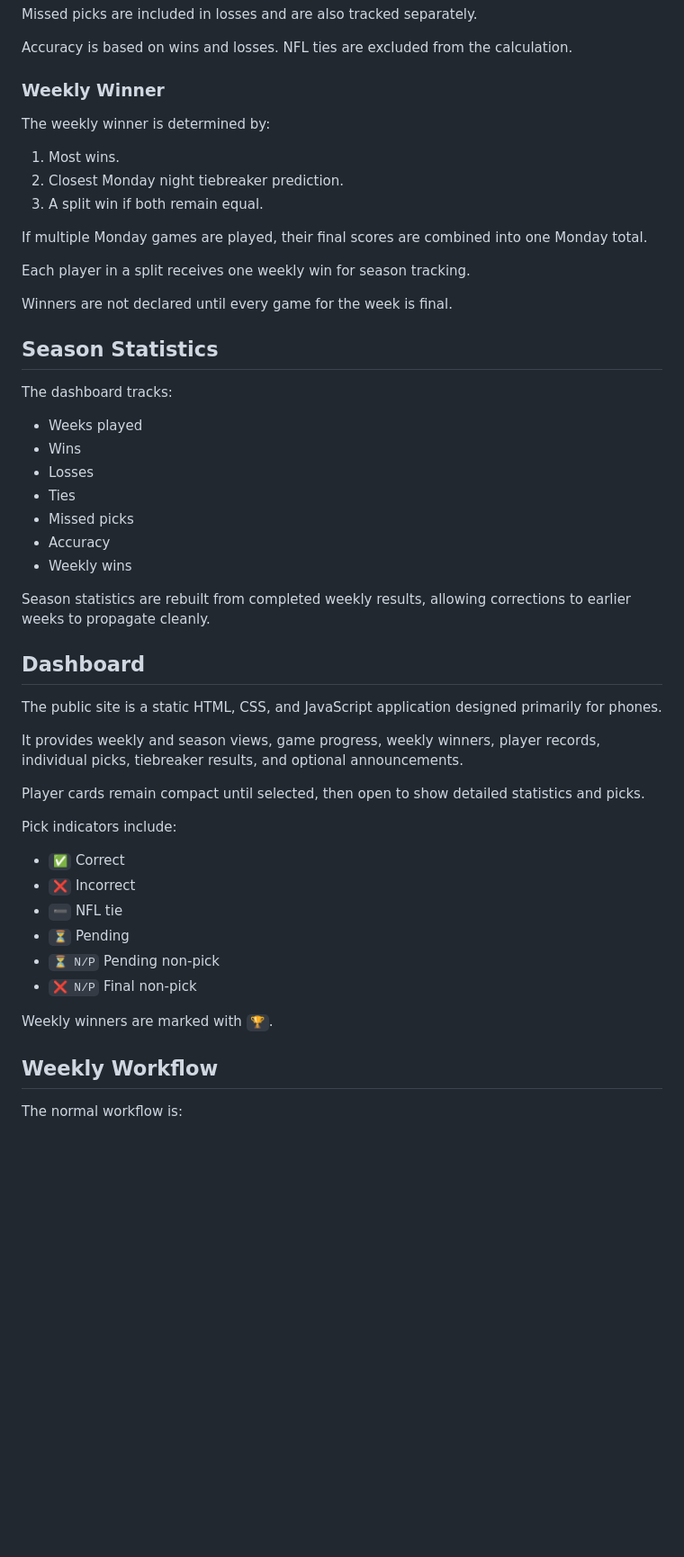
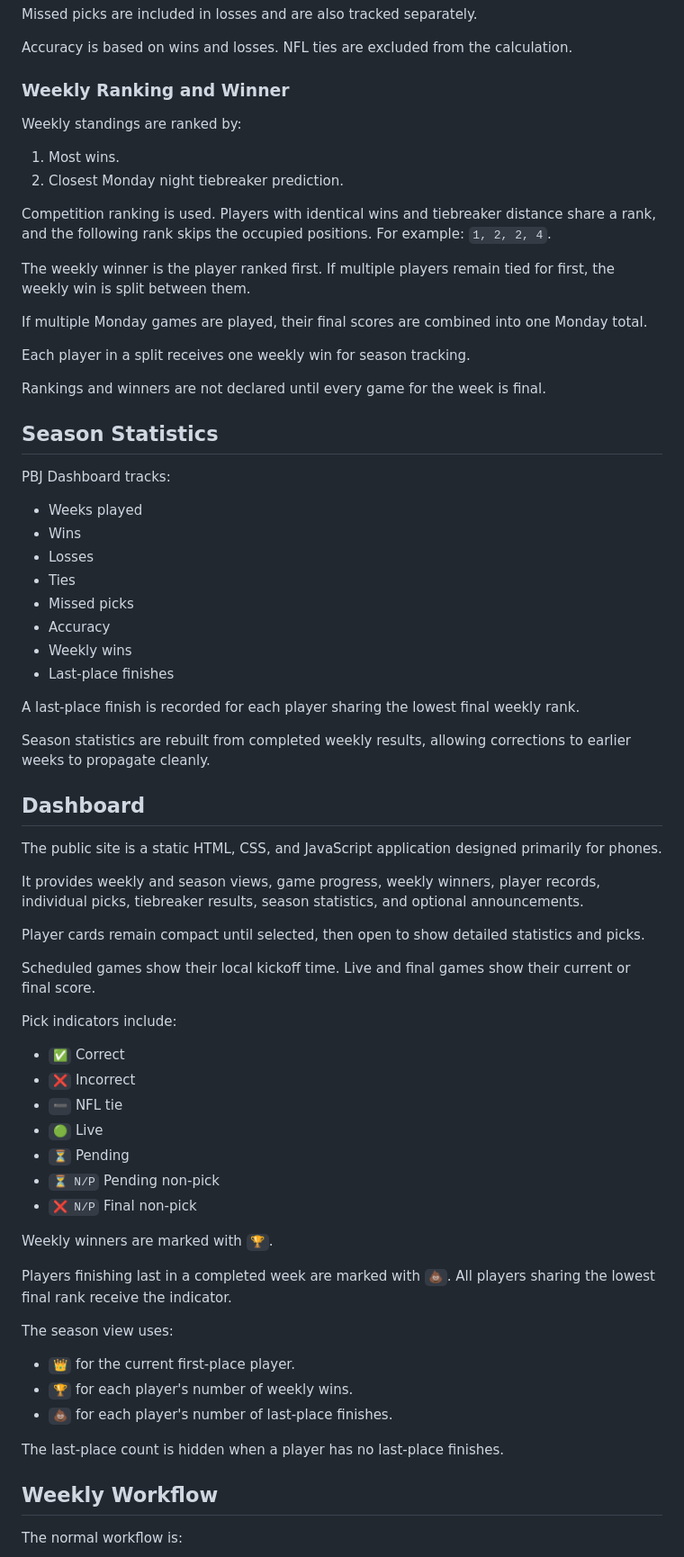
Before and after one commit to Jonmainhart/pbj, a Markdown page: README.md, the part around one of its changes. Shown at 90% size. GitHub-like rendering; blank space fills up the shorter version.

```diff
--- a/README.md
+++ b/README.md
@@ -42,24 +42,30 @@ Missed picks are included in losses and are also tracked separately.
 Accuracy is based on wins and losses. NFL ties are excluded from the
 calculation.
 
-### Weekly Winner
+### Weekly Ranking and Winner
 
-The weekly winner is determined by:
+Weekly standings are ranked by:
 
 1. Most wins.
 2. Closest Monday night tiebreaker prediction.
-3. A split win if both remain equal.
+
+Competition ranking is used. Players with identical wins and tiebreaker
+distance share a rank, and the following rank skips the occupied positions.
+For example: `1, 2, 2, 4`.
+
+The weekly winner is the player ranked first. If multiple players remain tied
+for first, the weekly win is split between them.
 
 If multiple Monday games are played, their final scores are combined into one
 Monday total.
 
 Each player in a split receives one weekly win for season tracking.
 
-Winners are not declared until every game for the week is final.
+Rankings and winners are not declared until every game for the week is final.
 
 ## Season Statistics
 
-The dashboard tracks:
+PBJ Dashboard tracks:
 
 - Weeks played
 - Wins
@@ -68,6 +74,10 @@ The dashboard tracks:
 - Missed picks
 - Accuracy
 - Weekly wins
+- Last-place finishes
+
+A last-place finish is recorded for each player sharing the lowest final
+weekly rank.
 
 Season statistics are rebuilt from completed weekly results, allowing
 corrections to earlier weeks to propagate cleanly.
@@ -78,21 +88,37 @@ The public site is a static HTML, CSS, and JavaScript application designed
 primarily for phones.
 
 It provides weekly and season views, game progress, weekly winners, player
-records, individual picks, tiebreaker results, and optional announcements.
+records, individual picks, tiebreaker results, season statistics, and optional
+announcements.
 
 Player cards remain compact until selected, then open to show detailed
 statistics and picks.
+
+Scheduled games show their local kickoff time. Live and final games show their
+current or final score.
 
 Pick indicators include:
 
 - `✅` Correct
 - `❌` Incorrect
 - `➖` NFL tie
+- `🟢` Live
 - `⏳` Pending
 - `⏳ N/P` Pending non-pick
 - `❌ N/P` Final non-pick
 
 Weekly winners are marked with `🏆`.
+
+Players finishing last in a completed week are marked with `💩`. All players
+sharing the lowest final rank receive the indicator.
+
+The season view uses:
+
+- `👑` for the current first-place player.
+- `🏆` for each player's number of weekly wins.
+- `💩` for each player's number of last-place finishes.
+
+The last-place count is hidden when a player has no last-place finishes.
 
 ## Weekly Workflow
 
```
Also changed, not shown: other parts of README.md (+5 -4 lines), DEVELOPMENT.md (+113 -247 lines).
